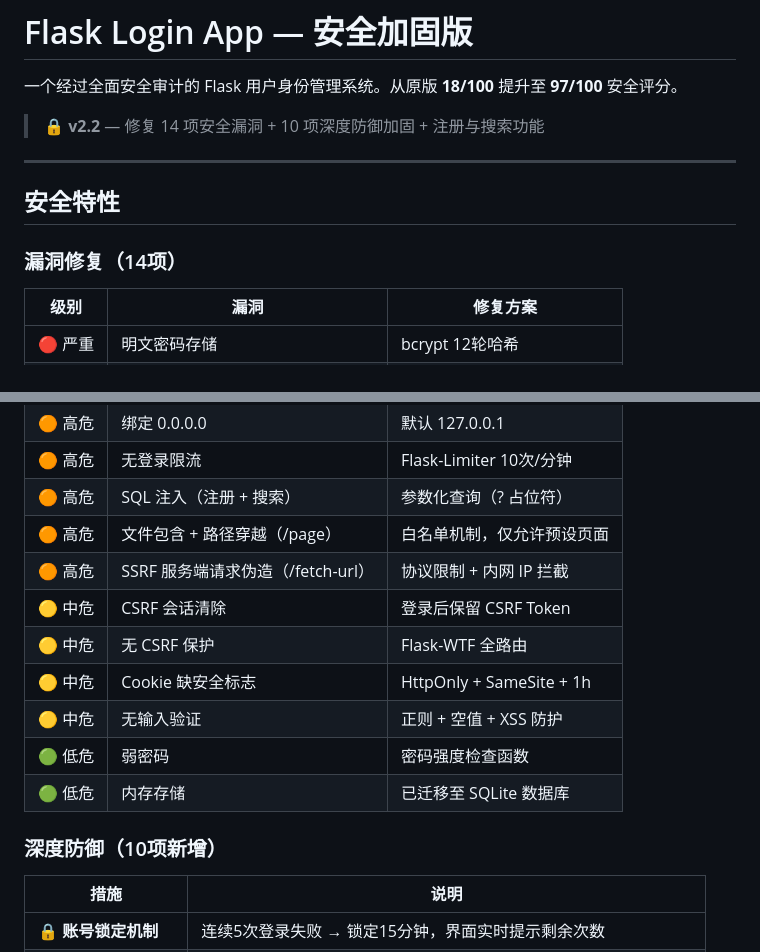
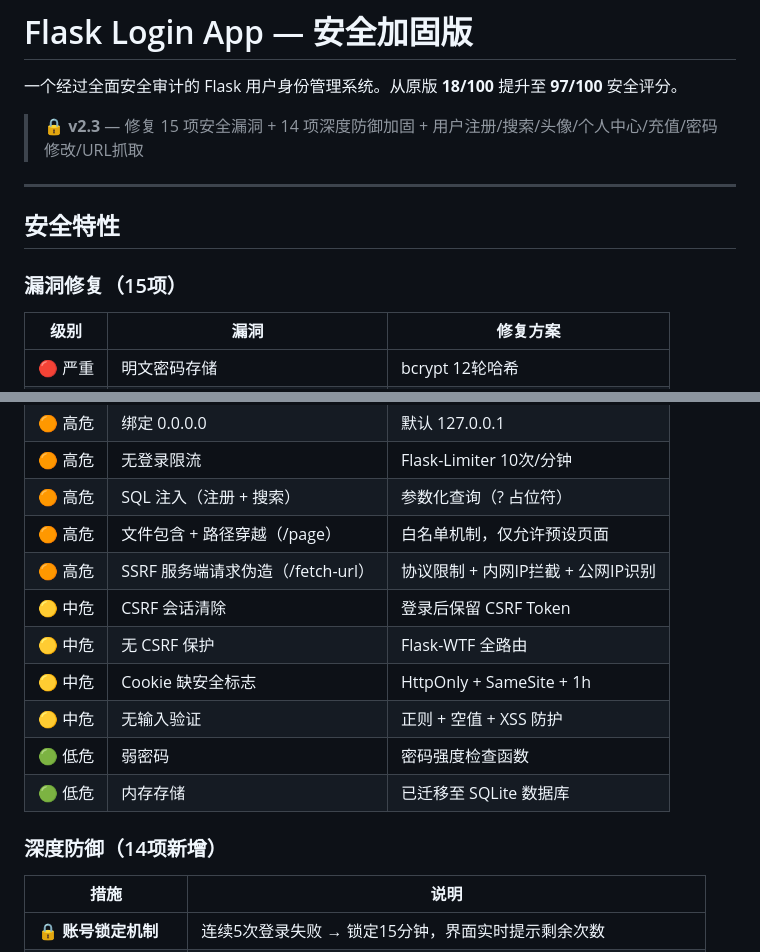
Before and after one commit to lierrehub/flask-login-app, a Markdown page: README.md, 2 parts joined by grey strips. GitHub-like rendering.

Commit message:
更新 README：v2.3 版本号 + SSRF漏洞升级为公网IP识别

```diff
--- a/README.md
+++ b/README.md
@@ -2,13 +2,13 @@
 
 一个经过全面安全审计的 Flask 用户身份管理系统。从原版 **18/100** 提升至 **97/100** 安全评分。
 
-> 🔒 **v2.2** — 修复 14 项安全漏洞 + 10 项深度防御加固 + 注册与搜索功能
+> 🔒 **v2.3** — 修复 15 项安全漏洞 + 14 项深度防御加固 + 用户注册/搜索/头像/个人中心/充值/密码修改/URL抓取
 
 ---
 
 ## 安全特性
 
-### 漏洞修复（14项）
+### 漏洞修复（15项）
 
 | 级别 | 漏洞 | 修复方案 |
 |------|------|----------|
@@ -21,7 +21,7 @@
 | 🟠 高危 | 无登录限流 | Flask-Limiter 10次/分钟 |
 | 🟠 高危 | SQL 注入（注册 + 搜索） | 参数化查询（? 占位符） |
 | 🟠 高危 | 文件包含 + 路径穿越（/page） | 白名单机制，仅允许预设页面 |
-| 🟠 高危 | SSRF 服务端请求伪造（/fetch-url） | 协议限制 + 内网 IP 拦截 |
+| 🟠 高危 | SSRF 服务端请求伪造（/fetch-url） | 协议限制 + 内网IP拦截 + 公网IP识别 |
 | 🟡 中危 | CSRF 会话清除 | 登录后保留 CSRF Token |
 | 🟡 中危 | 无 CSRF 保护 | Flask-WTF 全路由 |
 | 🟡 中危 | Cookie 缺安全标志 | HttpOnly + SameSite + 1h |
@@ -29,7 +29,7 @@
 | 🟢 低危 | 弱密码 | 密码强度检查函数 |
 | 🟢 低危 | 内存存储 | 已迁移至 SQLite 数据库 |
 
-### 深度防御（10项新增）
+### 深度防御（14项新增）
 
 | 措施 | 说明 |
 |------|------|
```
